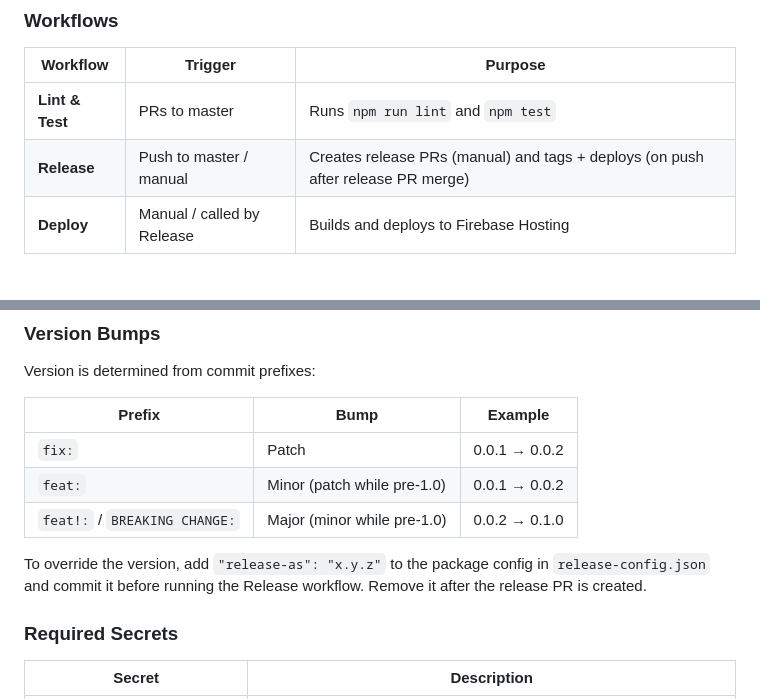
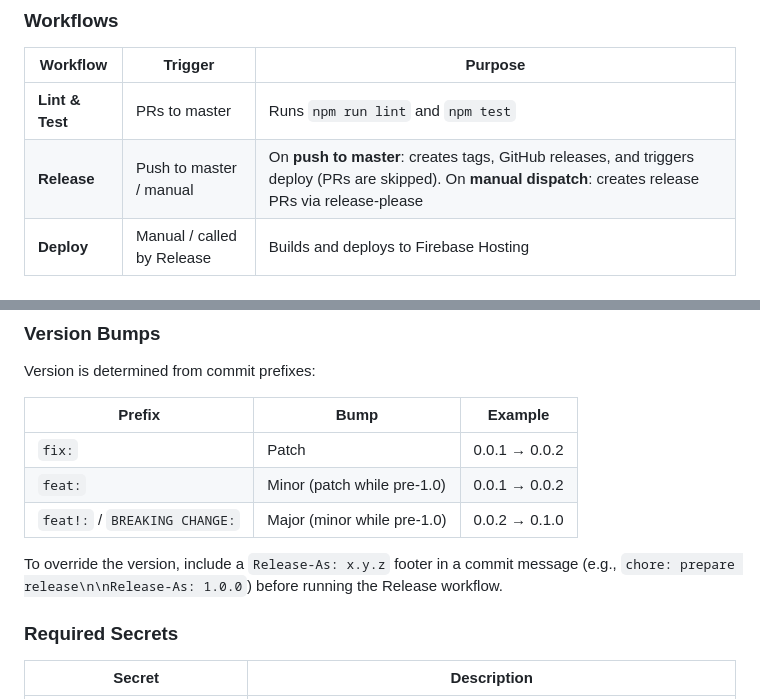
Before and after one commit to lloydevans/pixi-minesweeper, a Markdown page: README.md, 2 parts joined by grey strips. Drawn GitHub-style.

```diff
--- a/README.md
+++ b/README.md
@@ -75,7 +81,7 @@ The project uses GitHub Actions for continuous integration and deployment to Fir
 | Workflow | Trigger | Purpose |
 |----------|---------|---------|
 | **Lint & Test** | PRs to master | Runs `npm run lint` and `npm test` |
-| **Release** | Push to master / manual | Creates release PRs (manual) and tags + deploys (on push after release PR merge) |
+| **Release** | Push to master / manual | On **push to master**: creates tags, GitHub releases, and triggers deploy (PRs are skipped). On **manual dispatch**: creates release PRs via release-please |
 | **Deploy** | Manual / called by Release | Builds and deploys to Firebase Hosting |
 
 ### Release Process
@@ -95,7 +101,7 @@ Version is determined from commit prefixes:
 | `feat:` | Minor (patch while pre-1.0) | 0.0.1 → 0.0.2 |
 | `feat!:` / `BREAKING CHANGE:` | Major (minor while pre-1.0) | 0.0.2 → 0.1.0 |
 
-To override the version, add `"release-as": "x.y.z"` to the package config in `release-config.json` and commit it before running the Release workflow. Remove it after the release PR is created.
+To override the version, include a `Release-As: x.y.z` footer in a commit message (e.g., `chore: prepare release\n\nRelease-As: 1.0.0`) before running the Release workflow.
 
 ### Required Secrets
 
```
Also changed, not shown: other parts of README.md (+12 -3 lines).
